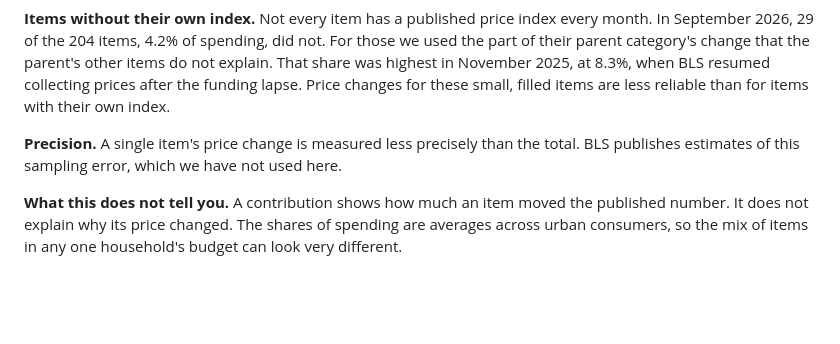
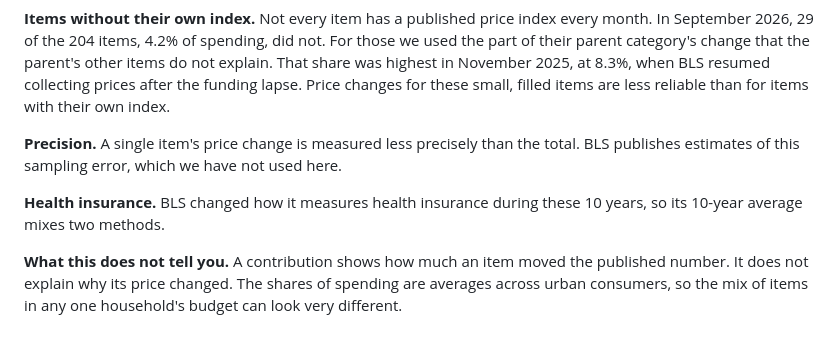
Before and after one commit to Data4ThePeople/CPI_analysis, a Markdown page: posts/cpi-september-2026/POST.md, the part around the change. Rendered like a GitHub page; blank space fills up the shorter version.

Commit message:
cpi-september-2026: health insurance method note in limits
Co-Authored-By: Claude Opus 5.5 (1M context) <noreply@anthropic.com>

```diff
--- a/posts/cpi-september-2026/POST.md
+++ b/posts/cpi-september-2026/POST.md
@@ -135,4 +135,6 @@ This is a simple swap, not a forecast. It shows how much these two items held do
 
 **Precision.** A single item's price change is measured less precisely than the total. BLS publishes estimates of this sampling error, which we have not used here.
 
+**Health insurance.** BLS changed how it measures health insurance during these 10 years, so its 10-year average mixes two methods.
+
 **What this does not tell you.** A contribution shows how much an item moved the published number. It does not explain why its price changed. The shares of spending are averages across urban consumers, so the mix of items in any one household's budget can look very different.
```
